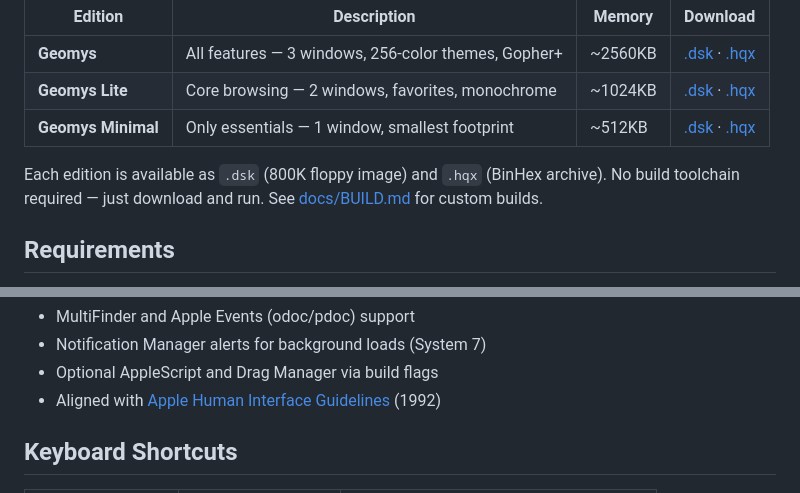
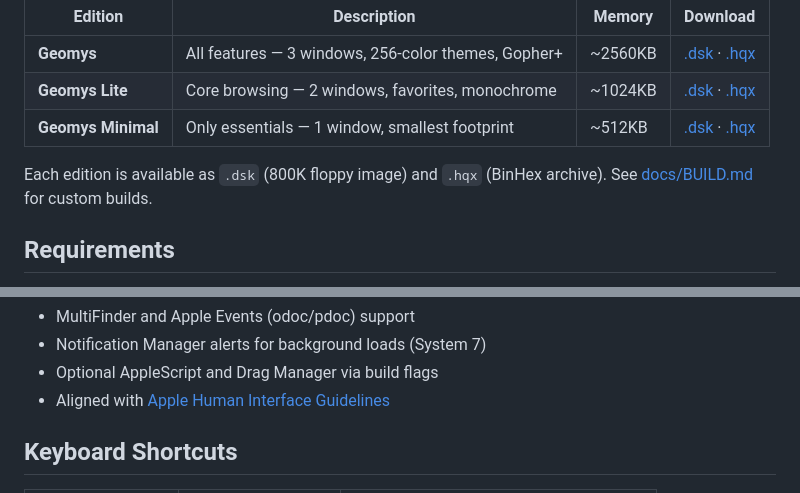
Before and after one commit to ecliptik/geomys, a Markdown page: README.md, 2 parts joined by grey strips. Drawn GitHub-style.

Commit message:
Trim redundant text from README
Co-Authored-By: Claude Code <noreply@anthropic.com>

```diff
--- a/README.md
+++ b/README.md
@@ -36,7 +36,7 @@ Pre-built binaries are available on the [Releases](https://codeberg.org/ecliptik
 | **Geomys Lite** | Core browsing — 2 windows, favorites, monochrome | ~1024KB | [.dsk](https://codeberg.org/ecliptik/geomys/releases/download/v1.0.1/Geomys-Lite-1.0.1.dsk) · [.hqx](https://codeberg.org/ecliptik/geomys/releases/download/v1.0.1/Geomys-Lite-1.0.1.hqx) |
 | **Geomys Minimal** | Only essentials — 1 window, smallest footprint | ~512KB | [.dsk](https://codeberg.org/ecliptik/geomys/releases/download/v1.0.1/Geomys-Minimal-1.0.1.dsk) · [.hqx](https://codeberg.org/ecliptik/geomys/releases/download/v1.0.1/Geomys-Minimal-1.0.1.hqx) |
 
-Each edition is available as `.dsk` (800K floppy image) and `.hqx` (BinHex archive). No build toolchain required — just download and run. See [docs/BUILD.md](docs/BUILD.md) for custom builds.
+Each edition is available as `.dsk` (800K floppy image) and `.hqx` (BinHex archive). See [docs/BUILD.md](docs/BUILD.md) for custom builds.
 
 ## Requirements
 
@@ -68,7 +68,7 @@ Each edition is available as `.dsk` (800K floppy image) and `.hqx` (BinHex archi
 - MultiFinder and Apple Events (odoc/pdoc) support
 - Notification Manager alerts for background loads (System 7)
 - Optional AppleScript and Drag Manager via build flags
-- Aligned with [Apple Human Interface Guidelines](https://archive.org/details/apple-human-interface-guidelines-1992) (1992)
+- Aligned with [Apple Human Interface Guidelines](https://archive.org/details/apple-human-interface-guidelines-1992)
 
 ## Keyboard Shortcuts
 
```
